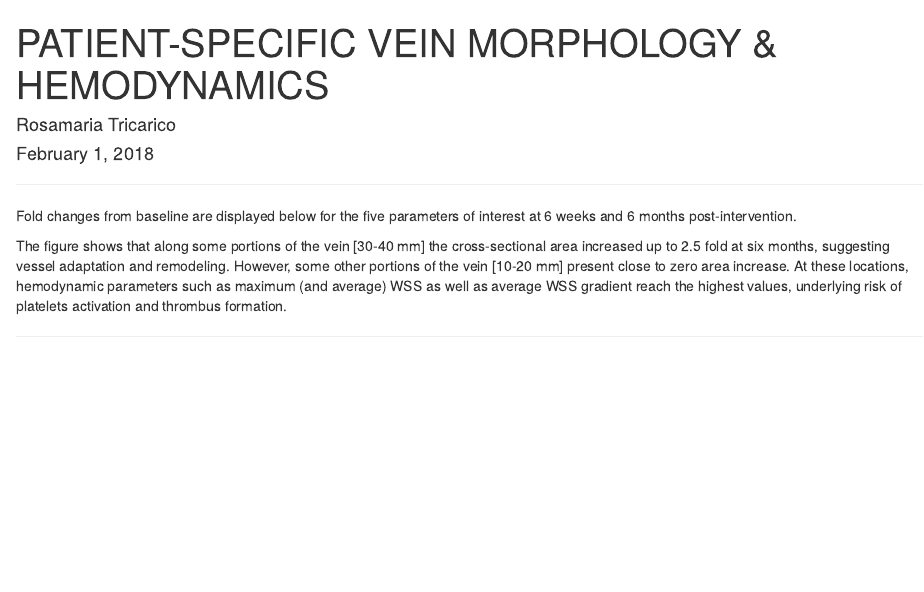
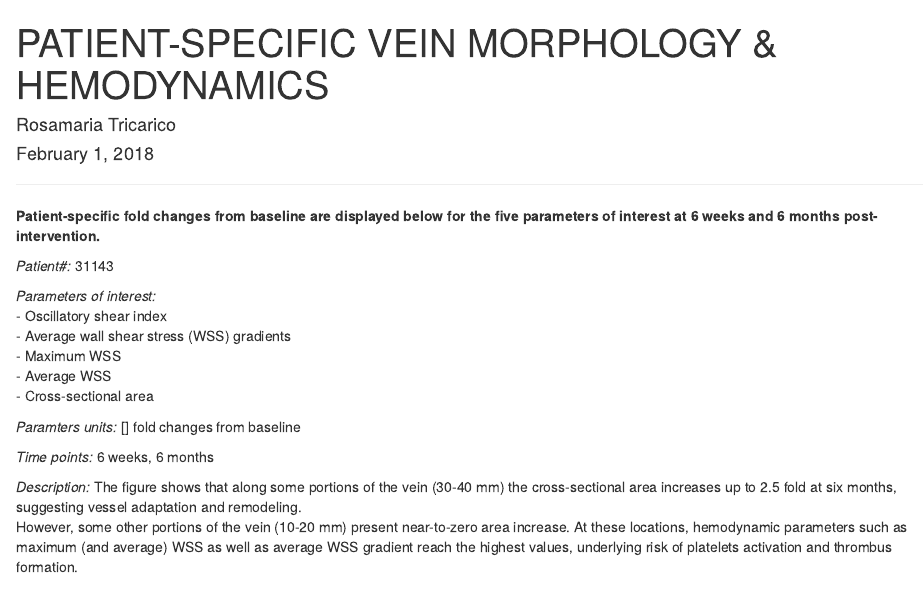
Before and after one commit to RosamariaTricarico/2019TDI, an R Markdown document (P1_HEMODYNAMICS.Rmd): the page in a window 1100 px wide, from its top. Rendered offline with R 4.5, knitr and Pandoc, with nearby package versions; some code elsewhere in the file could not run offline; a font, style sheet, LaTeX package, included part or bibliography that could not be used is replaced or left out.

Commit message:
Add files via upload

```diff
--- a/P1_HEMODYNAMICS.Rmd
+++ b/P1_HEMODYNAMICS.Rmd
@@ -8,10 +8,23 @@ output: html_notebook
 
 ***
 
-Fold changes from baseline are displayed below for the five parameters of interest at 6 weeks and 6 months post-intervention.
+**Patient-specific fold changes from baseline are displayed below for the five parameters of interest at 6 weeks and 6 months post-intervention.**
 
-The figure shows that along some portions of the vein [30-40 mm] the cross-sectional area increased up to 2.5 fold at six months, suggesting vessel adaptation and remodeling.
-However, some other portions of the vein [10-20 mm] present close to zero area increase. At these locations, hemodynamic parameters such as maximum (and average) WSS as well as average WSS gradient reach the highest values, underlying risk of platelets activation and thrombus formation.
+*Patient#:* 31143
+
+*Parameters of interest:*
+- Oscillatory shear index
+- Average wall shear stress (WSS) gradients
+- Maximum WSS
+- Average WSS
+- Cross-sectional area
+
+*Paramters units:* [] fold changes from baseline
+
+*Time points:* 6 weeks, 6 months
+
+*Description:* The figure shows that along some portions of the vein (30-40 mm) the cross-sectional area increases up to 2.5 fold at six months, suggesting vessel adaptation and remodeling.
+However, some other portions of the vein (10-20 mm) present near-to-zero area increase. At these locations, hemodynamic parameters such as maximum (and average) WSS as well as average WSS gradient reach the highest values, underlying risk of platelets activation and thrombus formation.
 
 ***
 
```
Also changed, not shown: P1_HEMODYNAMICS.nb.html, P1_HEMODYNAMICS.Rmd (4 more changed lines).
